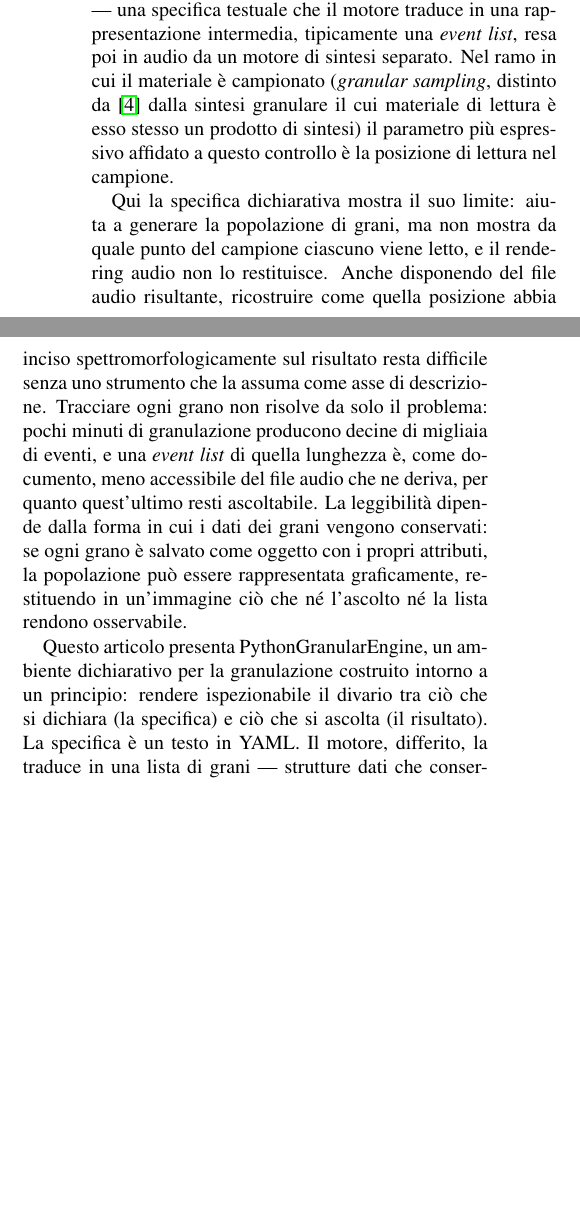
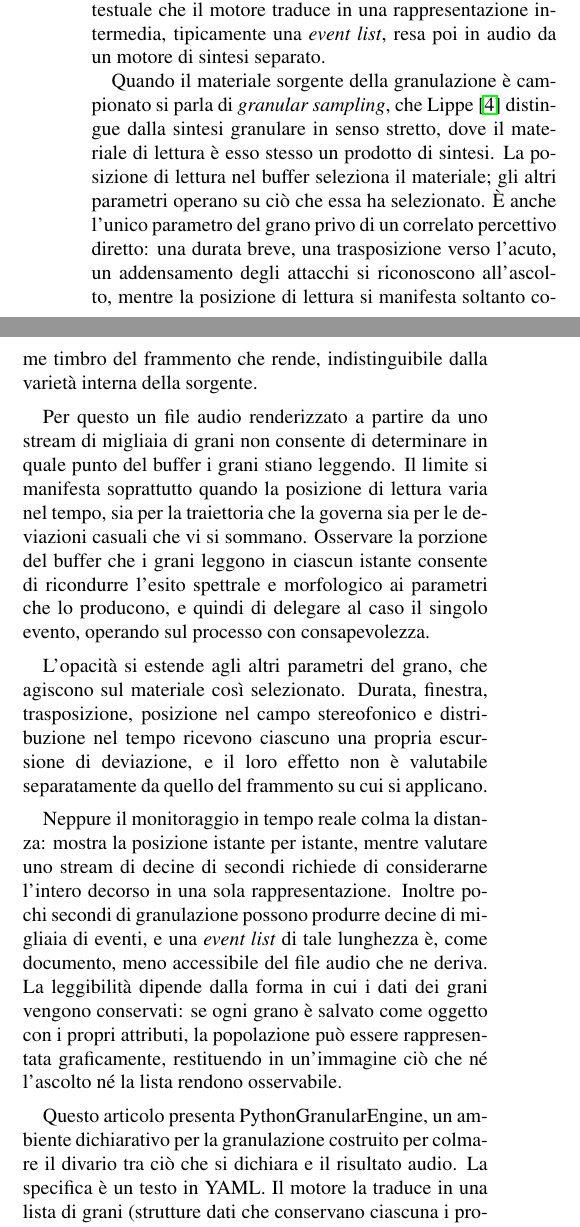
Before and after one commit to DMGiulioRomano/cim2026-granular-engine-paper, a LaTeX paper (paper/paper.tex, which reads paper/sections/10-introduzione.tex): two parts of the columns of page 1 of 7, joined at a grey line, cut so that both start at the same text, the shorter picture padded with empty space. Compiled offline with pdfLaTeX.

Commit message:
docs(paper): riscrivi intro sulla posizione di lettura, precisa architettura
Introduzione: sposta il fuoco dal limite della specifica dichiarativa
all'opacità della posizione di lettura come parametro senza correlato
percettivo diretto. Architettura: precisa dataclass Grain, formati export,
unità dinamica della colorbar.

```diff
--- a/paper/sections/10-introduzione.tex
+++ b/paper/sections/10-introduzione.tex
@@ -7,32 +7,53 @@ diventi intrattabile oltre poche unità al secondo~\cite{Roads1978}. Scrivere
 una popolazione richiede dunque un livello di controllo che ne dichiari il
 comportamento collettivo, spesso per via statistica: la \emph{tendency mask}
 di Truax~\cite{Truax1988} distribuisce ogni parametro fra una traiettoria
-centrale e un margine di deviazione, e sistemi come CMask~\cite{Bartetzki1997}
-la implementano proprio così --- una specifica testuale che il motore traduce
-in una rappresentazione intermedia, tipicamente una \emph{event list}, resa
-poi in audio da un motore di sintesi separato. Nel ramo in cui il materiale è
-campionato (\emph{granular sampling}, distinto da~\cite{Lippe1993cim} dalla
-sintesi granulare il cui materiale di lettura è esso stesso un prodotto di
-sintesi) il parametro più espressivo affidato a questo controllo è la
-posizione di lettura nel campione.
+centrale e un margine di deviazione. Sistemi come CMask~\cite{Bartetzki1997}
+la implementano in questa forma, con una specifica testuale che il motore
+traduce in una rappresentazione intermedia, tipicamente una \emph{event list},
+resa poi in audio da un motore di sintesi separato.
 
-Qui la specifica dichiarativa mostra il suo limite: aiuta a generare la
-popolazione di grani, ma non mostra da quale punto del campione ciascuno
-viene letto, e il rendering audio non lo restituisce. Anche disponendo del
-file audio risultante, ricostruire come quella posizione abbia inciso
-spettromorfologicamente sul risultato resta difficile senza uno strumento
-che la assuma come asse di descrizione. Tracciare ogni grano non risolve da
-solo il problema: pochi minuti di granulazione producono decine di migliaia
-di eventi, e una \emph{event list} di quella lunghezza è, come documento,
-meno accessibile del file audio che ne deriva, per quanto quest'ultimo
-resti ascoltabile. La leggibilità dipende dalla forma in cui i dati dei
+Quando il materiale sorgente della granulazione è campionato si parla di
+\emph{granular sampling}, che Lippe~\cite{Lippe1993cim} distingue dalla sintesi
+granulare in senso stretto, dove il materiale di lettura è esso stesso un
+prodotto di sintesi. La posizione di lettura nel buffer seleziona il materiale;
+gli altri parametri operano su ciò che essa ha selezionato.
+È anche l'unico parametro del grano privo di un correlato percettivo diretto:
+una durata breve, una trasposizione verso l'acuto, un addensamento degli
+attacchi si riconoscono all'ascolto, mentre la posizione di lettura si
+manifesta soltanto come timbro del frammento che rende, indistinguibile dalla
+varietà interna della sorgente.
+
+Per questo un file audio renderizzato a partire da uno stream di migliaia di
+grani non consente di determinare in quale punto del buffer i grani stiano
+leggendo.
+Il limite si manifesta soprattutto quando la posizione di lettura varia nel
+tempo, sia per la traiettoria che la governa sia per le deviazioni casuali che
+vi si sommano.
+Osservare la porzione del buffer che i grani
+leggono in ciascun istante consente di
+ricondurre l'esito spettrale e morfologico ai parametri che lo producono, e quindi
+di delegare al caso il singolo evento, operando sul processo con
+consapevolezza.
+
+L'opacità si estende agli altri parametri del grano, che agiscono sul materiale
+così selezionato. Durata, finestra, trasposizione, posizione nel campo
+stereofonico e distribuzione nel tempo ricevono ciascuno una propria escursione
+di deviazione, e il loro effetto
+non è valutabile separatamente da quello del frammento su cui si applicano.
+
+Neppure il monitoraggio in tempo reale colma la distanza: mostra la posizione
+istante per istante, mentre valutare uno stream di decine di secondi richiede
+di considerarne l'intero decorso in una sola rappresentazione.
+Inoltre pochi secondi di granulazione possono produrre decine di migliaia
+di eventi, e una \emph{event list} di tale lunghezza è, come documento,
+meno accessibile del file audio che ne deriva.
+La leggibilità dipende dalla forma in cui i dati dei
 grani vengono conservati: se ogni grano è salvato come oggetto con i propri
 attributi, la popolazione può essere rappresentata graficamente, restituendo
 in un'immagine ciò che né l'ascolto né la lista rendono osservabile.
 
 Questo articolo presenta PythonGranularEngine, un ambiente dichiarativo per
-la granulazione costruito intorno a un principio: rendere
-ispezionabile il divario tra ciò che si dichiara (la specifica) e ciò che si
-ascolta (il risultato). La specifica è un testo in YAML. Il motore,
-differito, la traduce in una lista di grani --- strutture dati che
+la granulazione costruito per colmare il divario tra ciò che si dichiara
+e il risultato audio. La specifica è un testo in YAML. Il motore la traduce
+in una lista di grani (strutture dati che
 conservano ciascuna i propri attributi: onset, durata, posizione di lettura,
```
Also changed, not shown: paper/sections/20-architettura.tex (+15 -17 lines), paper/sections/10-introduzione.tex (11 more changed lines).
